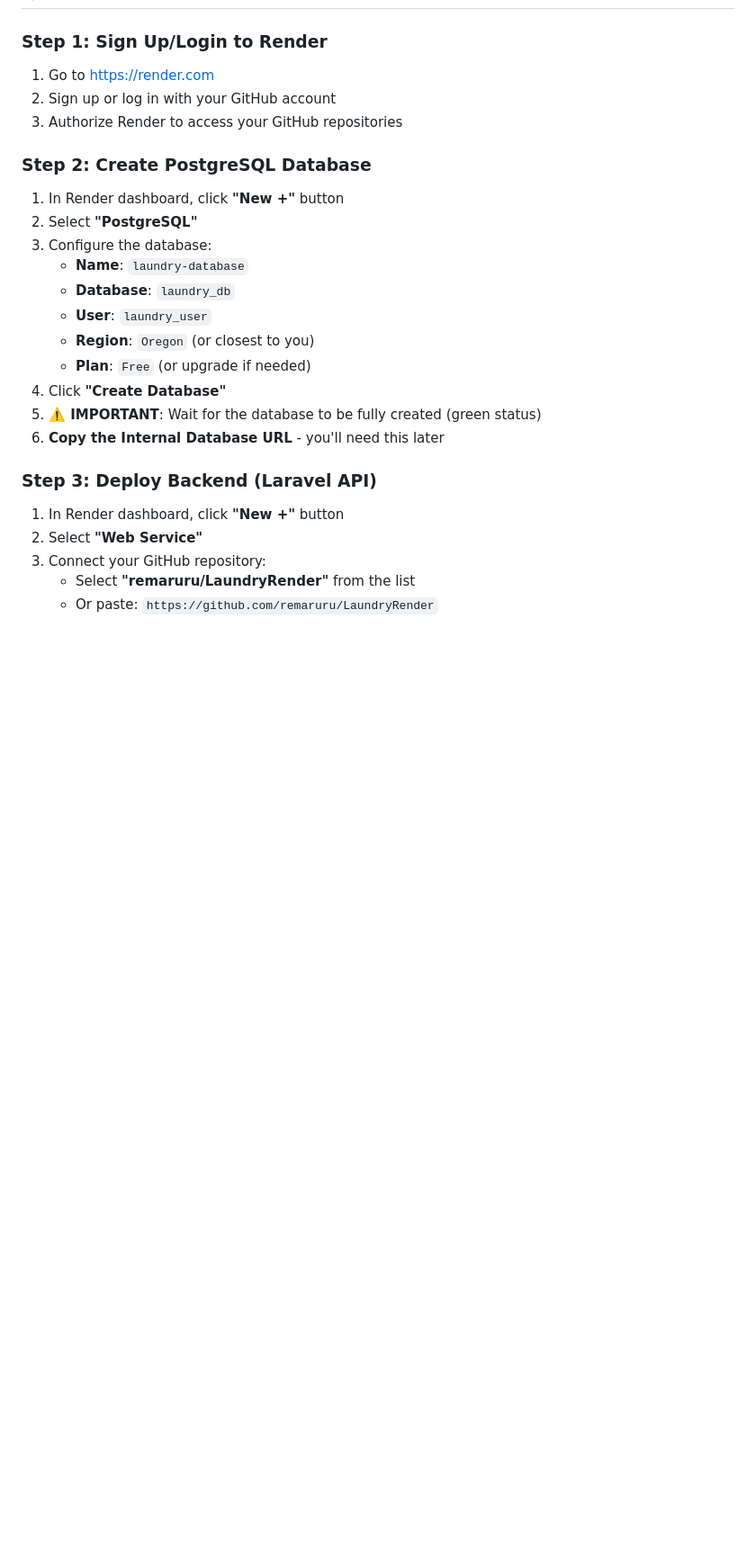
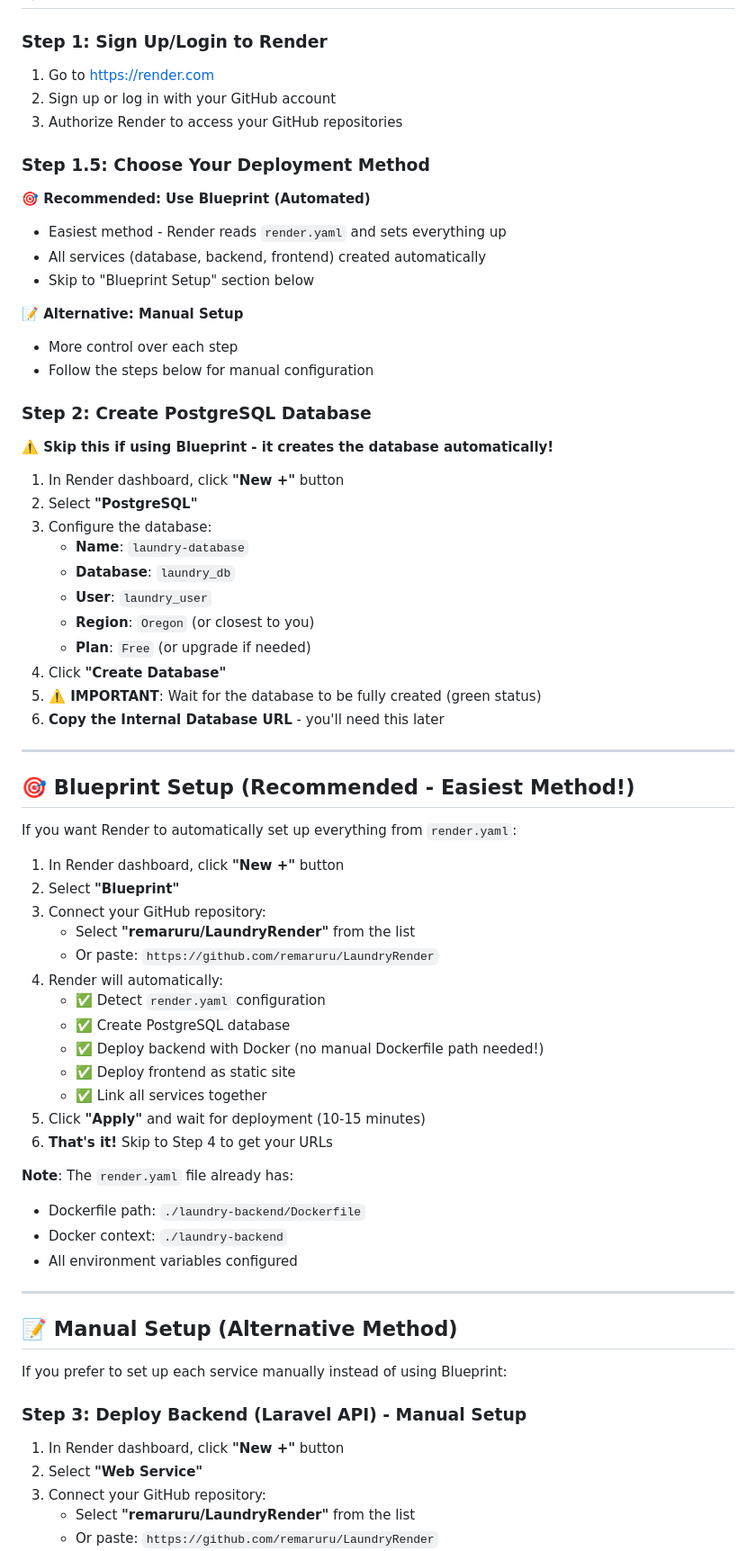
Before and after one commit to remaruru/LaundryRender, a Markdown page: RENDER_DEPLOYMENT.md, the part around one of its changes. Shown at 90% size. Rendered like a GitHub page; blank space fills up the shorter version.

Commit message:
Update deployment guide with Docker instructions and Blueprint method

```diff
--- a/RENDER_DEPLOYMENT.md
+++ b/RENDER_DEPLOYMENT.md
@@ -16,7 +16,20 @@ This guide will walk you through deploying your Laundry Management System to Ren
 2. Sign up or log in with your GitHub account
 3. Authorize Render to access your GitHub repositories
 
+### Step 1.5: Choose Your Deployment Method
+
+**🎯 Recommended: Use Blueprint (Automated)**
+- Easiest method - Render reads `render.yaml` and sets everything up
+- All services (database, backend, frontend) created automatically
+- Skip to "Blueprint Setup" section below
+
+**📝 Alternative: Manual Setup**
+- More control over each step
+- Follow the steps below for manual configuration
+
 ### Step 2: Create PostgreSQL Database
+
+**⚠️ Skip this if using Blueprint - it creates the database automatically!**
 
 1. In Render dashboard, click **"New +"** button
 2. Select **"PostgreSQL"**
@@ -30,7 +43,38 @@ This guide will walk you through deploying your Laundry Management System to Ren
 5. **⚠️ IMPORTANT**: Wait for the database to be fully created (green status)
 6. **Copy the Internal Database URL** - you'll need this later
 
-### Step 3: Deploy Backend (Laravel API)
+---
+
+## 🎯 Blueprint Setup (Recommended - Easiest Method!)
+
+If you want Render to automatically set up everything from `render.yaml`:
+
+1. In Render dashboard, click **"New +"** button
+2. Select **"Blueprint"**
+3. Connect your GitHub repository:
+   - Select **"remaruru/LaundryRender"** from the list
+   - Or paste: `https://github.com/remaruru/LaundryRender`
+4. Render will automatically:
+   - ✅ Detect `render.yaml` configuration
+   - ✅ Create PostgreSQL database
+   - ✅ Deploy backend with Docker (no manual Dockerfile path needed!)
+   - ✅ Deploy frontend as static site
+   - ✅ Link all services together
+5. Click **"Apply"** and wait for deployment (10-15 minutes)
+6. **That's it!** Skip to Step 4 to get your URLs
+
+**Note**: The `render.yaml` file already has:
+- Dockerfile path: `./laundry-backend/Dockerfile`
+- Docker context: `./laundry-backend`
+- All environment variables configured
+
+---
+
+## 📝 Manual Setup (Alternative Method)
+
+If you prefer to set up each service manually instead of using Blueprint:
+
+### Step 3: Deploy Backend (Laravel API) - Manual Setup
 
 1. In Render dashboard, click **"New +"** button
 2. Select **"Web Service"**
```
Also changed, not shown: other parts of RENDER_DEPLOYMENT.md (+18 -13 lines).
